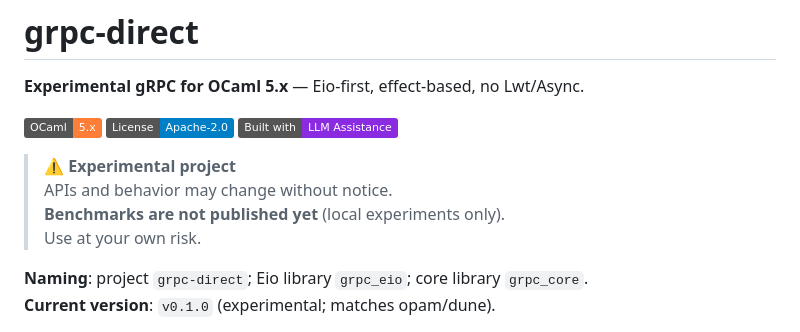
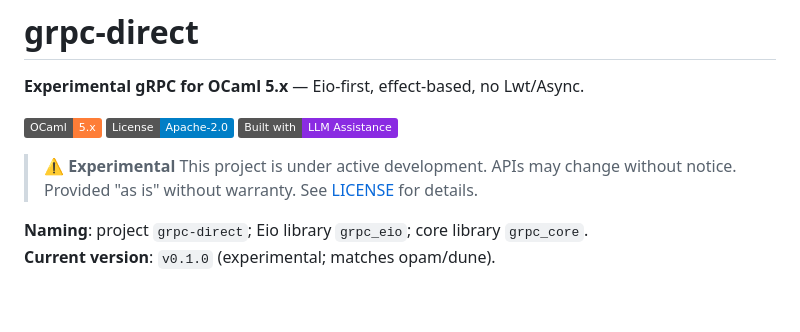
Before and after one commit to jeong-sik/grpc-direct, a Markdown page: README.md, the part around the change. GitHub-like rendering; badges without logos; blank space fills up the shorter version.

Commit message:
docs: 면책 조항 정리

```diff
--- a/README.md
+++ b/README.md
@@ -6,10 +6,9 @@
 [![License: Apache-2.0](https://img.shields.io/badge/License-Apache--2.0-blue.svg)](LICENSE)
 [![Built with LLM](https://img.shields.io/badge/Built%20with-LLM%20Assistance-blueviolet.svg)](#development)
 
-> ⚠️ **Experimental project**
-> APIs and behavior may change without notice.
-> **Benchmarks are not published yet** (local experiments only).
-> Use at your own risk.
+> ⚠️ **Experimental**
+> This project is under active development. APIs may change without notice.
+> Provided "as is" without warranty. See [LICENSE](LICENSE) for details.
 
 **Naming**: project `grpc-direct`; Eio library `grpc_eio`; core library `grpc_core`.
 **Current version**: `v0.1.0` (experimental; matches opam/dune).
```
